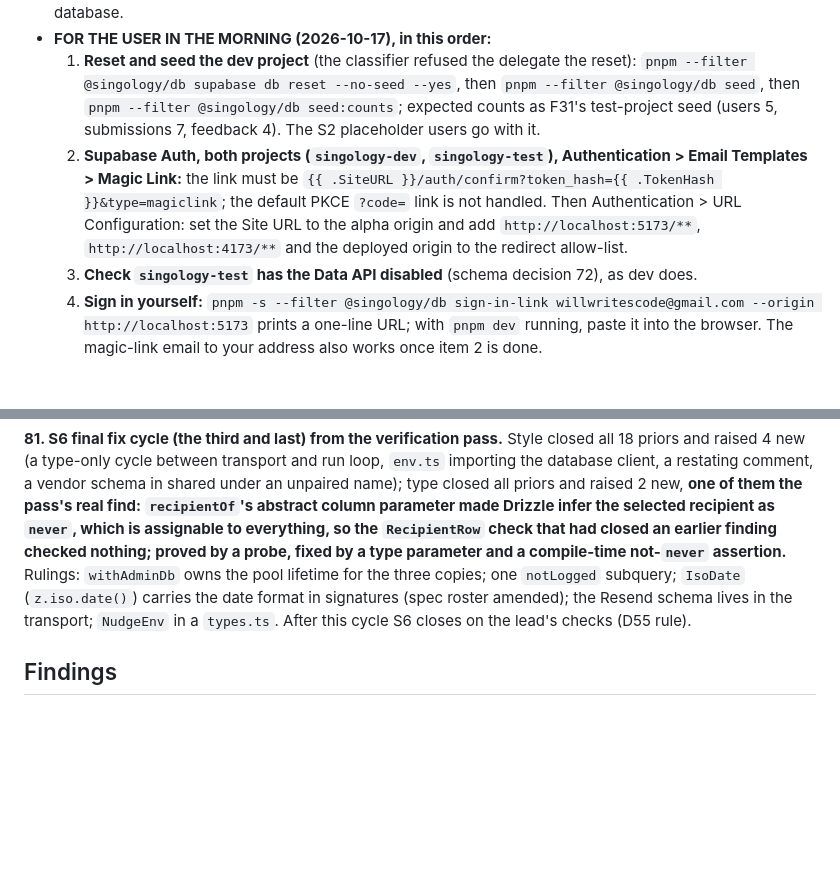
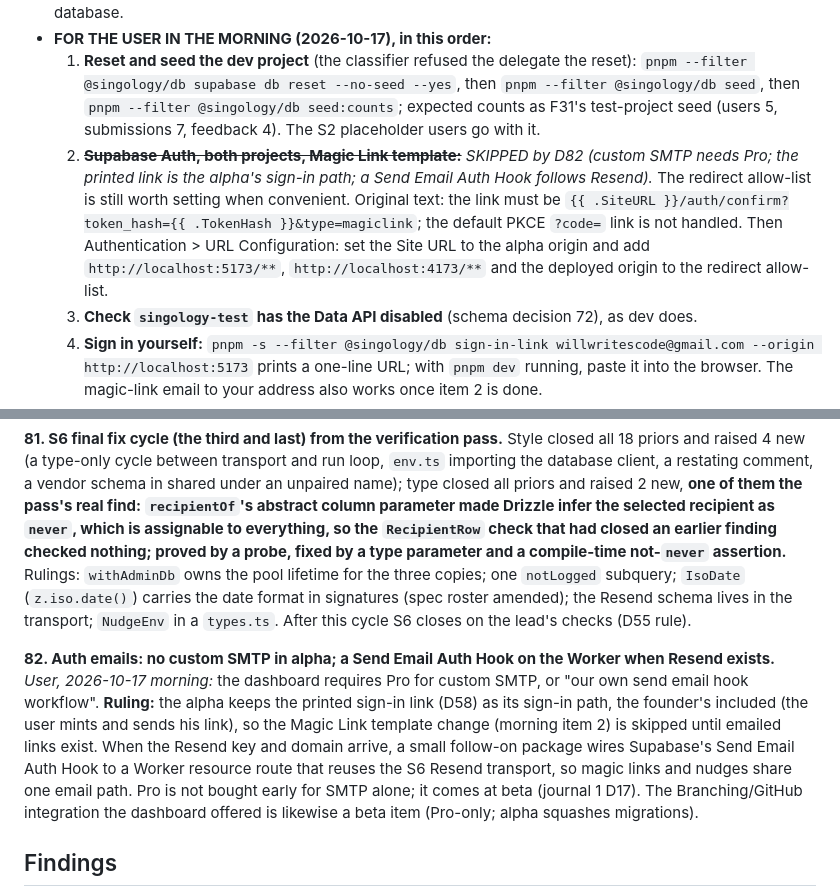
Before and after one commit to buchananwill/singology-app, a Markdown page: notes/gtm-journal-02.md, 2 parts joined by grey strips. GitHub-like rendering; blank space fills up the shorter version.

Commit message:
Journal: auth emails via a Send Email hook later, printed links now (D82)
Co-Authored-By: Claude Fable 5.1 <noreply@anthropic.com>
Claude-Session: https://claude.ai/code/session_017VSrEf5HzKfowPXoXb1Z6B

```diff
--- a/notes/gtm-journal-02.md
+++ b/notes/gtm-journal-02.md
@@ -46,7 +46,7 @@ Carried from journal 1 §3 by reference, plus:
 - **Done this session:** stack committed and documented ([slice-stack.md](./slice-stack.md), D42); arc priorities recorded (D43); branch `slice` cut (D44); alpha work packages ruled (D45); plan amended; the schema decision spec written and approved ([slice-schema.md](./slice-schema.md), D48, amended in place through S2); **S1 done by the user** (Supabase `singology-dev`, Hyperdrive `singology-dev-db`, secrets in place; Resend and Bunny wait); **S2 done and closed** (F30): schema, RLS, migrations, seed, data layer, all verified by the lead on the alpha database.
 - **FOR THE USER IN THE MORNING (2026-10-17), in this order:**
   1. **Reset and seed the dev project** (the classifier refused the delegate the reset): `pnpm --filter @singology/db supabase db reset --no-seed --yes`, then `pnpm --filter @singology/db seed`, then `pnpm --filter @singology/db seed:counts`; expected counts as F31's test-project seed (users 5, submissions 7, feedback 4). The S2 placeholder users go with it.
-  2. **Supabase Auth, both projects (`singology-dev`, `singology-test`), Authentication > Email Templates > Magic Link:** the link must be `{{ .SiteURL }}/auth/confirm?token_hash={{ .TokenHash }}&type=magiclink`; the default PKCE `?code=` link is not handled. Then Authentication > URL Configuration: set the Site URL to the alpha origin and add `http://localhost:5173/**`, `http://localhost:4173/**` and the deployed origin to the redirect allow-list.
+  2. ~~**Supabase Auth, both projects, Magic Link template:**~~ *SKIPPED by D82 (custom SMTP needs Pro; the printed link is the alpha's sign-in path; a Send Email Auth Hook follows Resend).* The redirect allow-list is still worth setting when convenient. Original text: the link must be `{{ .SiteURL }}/auth/confirm?token_hash={{ .TokenHash }}&type=magiclink`; the default PKCE `?code=` link is not handled. Then Authentication > URL Configuration: set the Site URL to the alpha origin and add `http://localhost:5173/**`, `http://localhost:4173/**` and the deployed origin to the redirect allow-list.
   3. **Check `singology-test` has the Data API disabled** (schema decision 72), as dev does.
   4. **Sign in yourself:** `pnpm -s --filter @singology/db sign-in-link willwritescode@gmail.com --origin http://localhost:5173` prints a one-line URL; with `pnpm dev` running, paste it into the browser. The magic-link email to your address also works once item 2 is done.
   5. Optional: delete the stale system-level `DATABASE_URL` (pitfall 21).
@@ -182,6 +182,8 @@ Each package lands as many small commits on `slice`, passes `pnpm typecheck`, `l
 
 **81. S6 final fix cycle (the third and last) from the verification pass.** Style closed all 18 priors and raised 4 new (a type-only cycle between transport and run loop, `env.ts` importing the database client, a restating comment, a vendor schema in shared under an unpaired name); type closed all priors and raised 2 new, **one of them the pass's real find: `recipientOf`'s abstract column parameter made Drizzle infer the selected recipient as `never`, which is assignable to everything, so the `RecipientRow` check that had closed an earlier finding checked nothing; proved by a probe, fixed by a type parameter and a compile-time not-`never` assertion.** Rulings: `withAdminDb` owns the pool lifetime for the three copies; one `notLogged` subquery; `IsoDate` (`z.iso.date()`) carries the date format in signatures (spec roster amended); the Resend schema lives in the transport; `NudgeEnv` in a `types.ts`. After this cycle S6 closes on the lead's checks (D55 rule).
 
+**82. Auth emails: no custom SMTP in alpha; a Send Email Auth Hook on the Worker when Resend exists.** *User, 2026-10-17 morning:* the dashboard requires Pro for custom SMTP, or "our own send email hook workflow". **Ruling:** the alpha keeps the printed sign-in link (D58) as its sign-in path, the founder's included (the user mints and sends his link), so the Magic Link template change (morning item 2) is skipped until emailed links exist. When the Resend key and domain arrive, a small follow-on package wires Supabase's Send Email Auth Hook to a Worker resource route that reuses the S6 Resend transport, so magic links and nudges share one email path. Pro is not bought early for SMTP alone; it comes at beta (journal 1 D17). The Branching/GitHub integration the dashboard offered is likewise a beta item (Pro-only; alpha squashes migrations).
+
 ## Findings
 
 **F23. Free tiers for the alpha, checked against the vendors' own pricing pages on 2026-10-16.** The founder pays for the platforms (user). What the alpha needs costs about $6 a month, all of it on Cloudflare and Bunny:
```
Also changed, not shown: other parts of notes/gtm-journal-02.md (+1 -1 lines).
